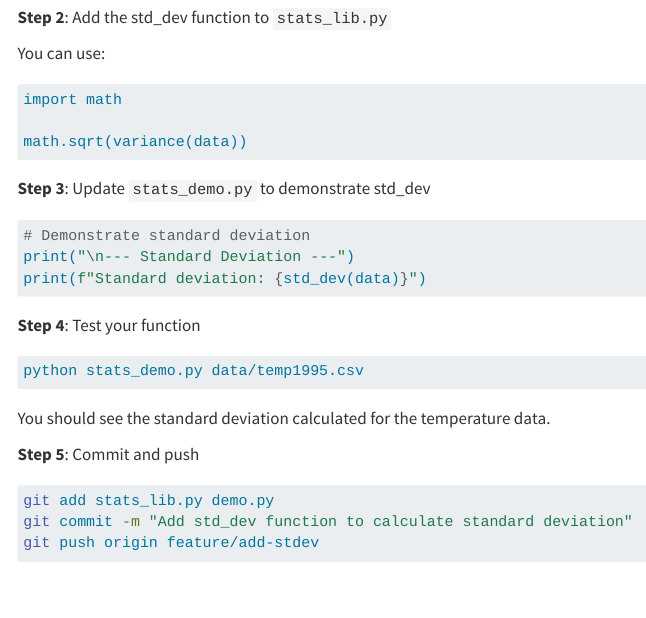
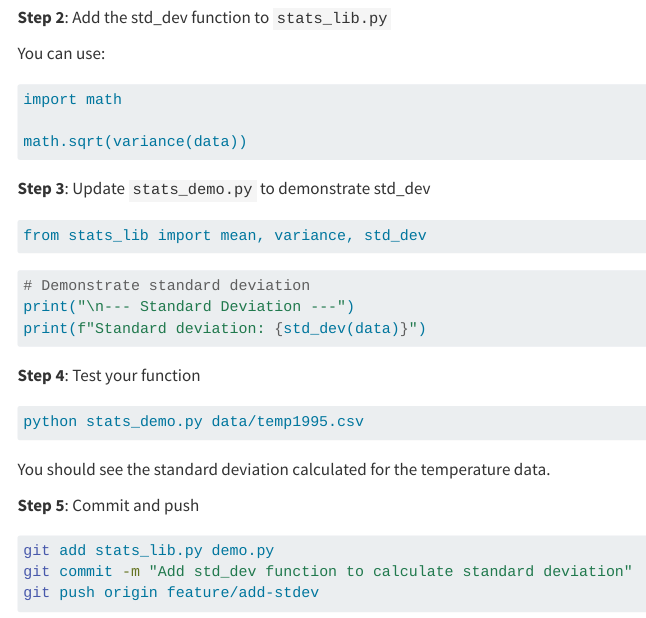
Before and after one commit to Bristol-Training/advanced-git, a Quarto document (pages/210-exercise-PR.qmd): the page in a window 1100 px wide, from 2400 px down. Rendered offline with R 4.5, knitr and Pandoc in place of Quarto, with nearby package versions; menus at the side of the page are left out.

Commit message:
update exercise 1

````diff
--- a/pages/210-exercise-PR.qmd
+++ b/pages/210-exercise-PR.qmd
@@ -138,6 +138,10 @@ math.sqrt(variance(data))
 ```
 
 **Step 3**: Update `stats_demo.py` to demonstrate std_dev
+
+```python
+from stats_lib import mean, variance, std_dev
+```
 
 ```python
 # Demonstrate standard deviation
````
